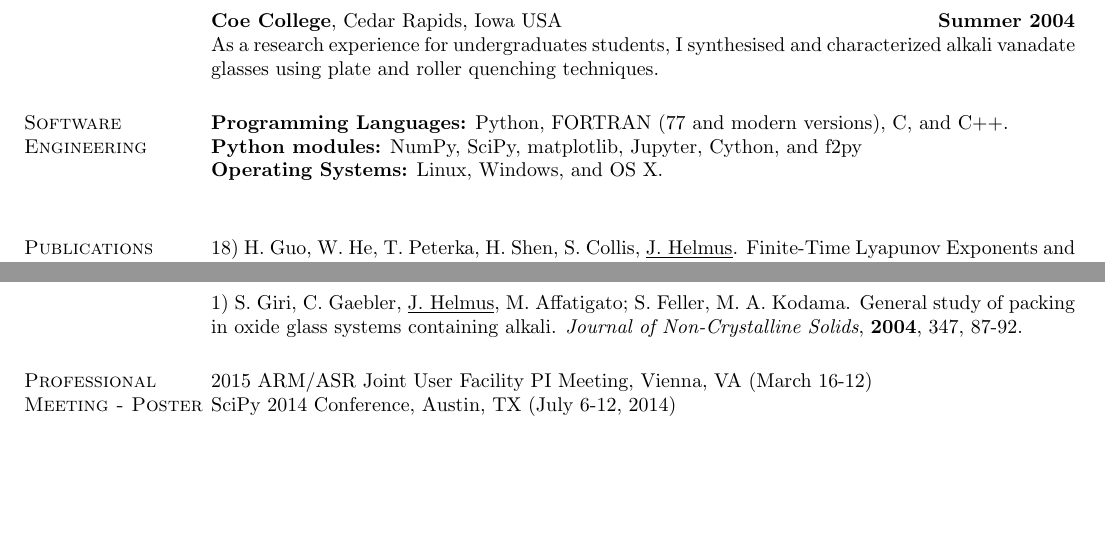
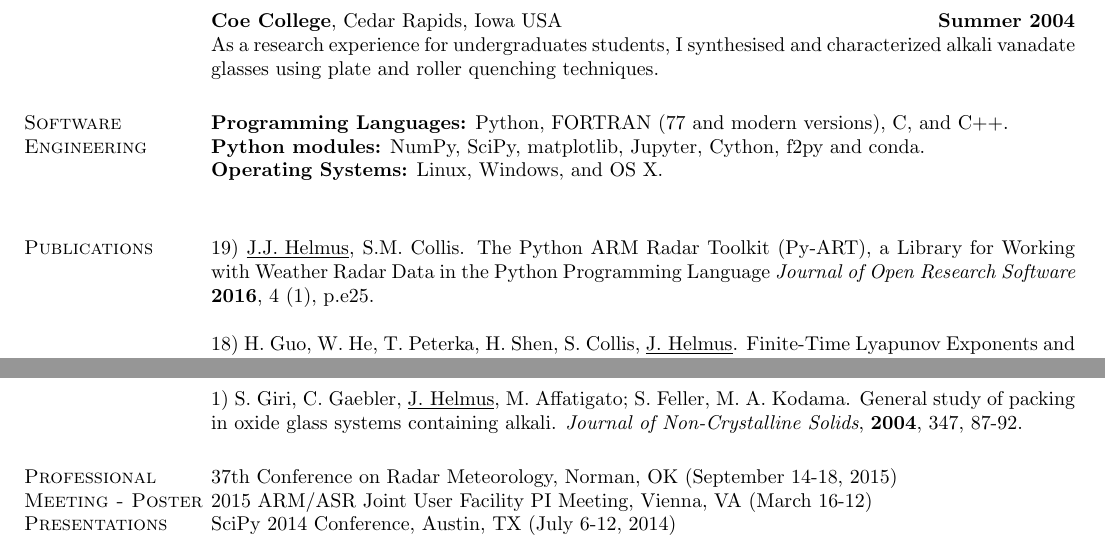
Before and after one commit to jjhelmus/nmrgluecom, a LaTeX CV (extra/jhelmus-cv.tex): two parts of pages 2 and 3 of 4 before the commit and two parts of pages 2 and 3 of 5 after it, joined at a grey line, cut so that both start at the same text, the shorter picture padded with empty space. Compiled offline with pdfLaTeX.

Commit message:
Update CV

```diff
--- a/extra/jhelmus-cv.tex
+++ b/extra/jhelmus-cv.tex
@@ -154,12 +154,16 @@ roller quenching techniques.
 \section{\sc Software Engineering}
 %{\bf NMR Software:} VnmrJ, NMRPipe, Sparky, SIMPSON, SPINEVOLUTION, nmrglue (author).\\
 {\bf Programming Languages:} Python, FORTRAN (77 and modern versions), C, and C++.\\
-{\bf Python modules:} NumPy, SciPy, matplotlib, Jupyter, Cython, and f2py\\
+{\bf Python modules:} NumPy, SciPy, matplotlib, Jupyter, Cython, f2py and conda.\\
 %{\bf Applications:} Linux text processing commands, GCC Compiler collection,
 %Microsoft Office suite, Adobe Illustrator, SigmaPlot.\\
 {\bf Operating Systems:}  Linux, Windows, and OS X.\\
 
 \section{\sc Publications}
+19) \underline{J.J. Helmus}, S.M. Collis.
+The Python ARM Radar Toolkit (Py-ART), a Library for Working with Weather
+Radar Data in the Python Programming Language
+{\em Journal of Open Research Software} {\bf 2016}, 4 (1), p.e25.
 
 18) H. Guo, W. He, T. Peterka, H. Shen, S. Collis, \underline{J. Helmus}.
 Finite-Time Lyapunov Exponents and Lagrangian Coherent Structures in
@@ -256,6 +260,7 @@ General study of packing in oxide glass systems containing alkali.
 
 % lite version
 \section{\sc Professional Meeting - Poster Presentations}
+37th Conference on Radar Meteorology, Norman, OK (September 14-18, 2015)\\
 2015 ARM/ASR Joint User Facility PI Meeting, Vienna, VA (March 16-12)\\
 SciPy 2014 Conference, Austin, TX (July 6-12, 2014)\\
 36th Conference on Radar Meteorology, Breckenridge, CO, (September 16-20, 2013)\\
```
Also changed, not shown: extra/jhelmus-cv.tex (2 more changed lines).
